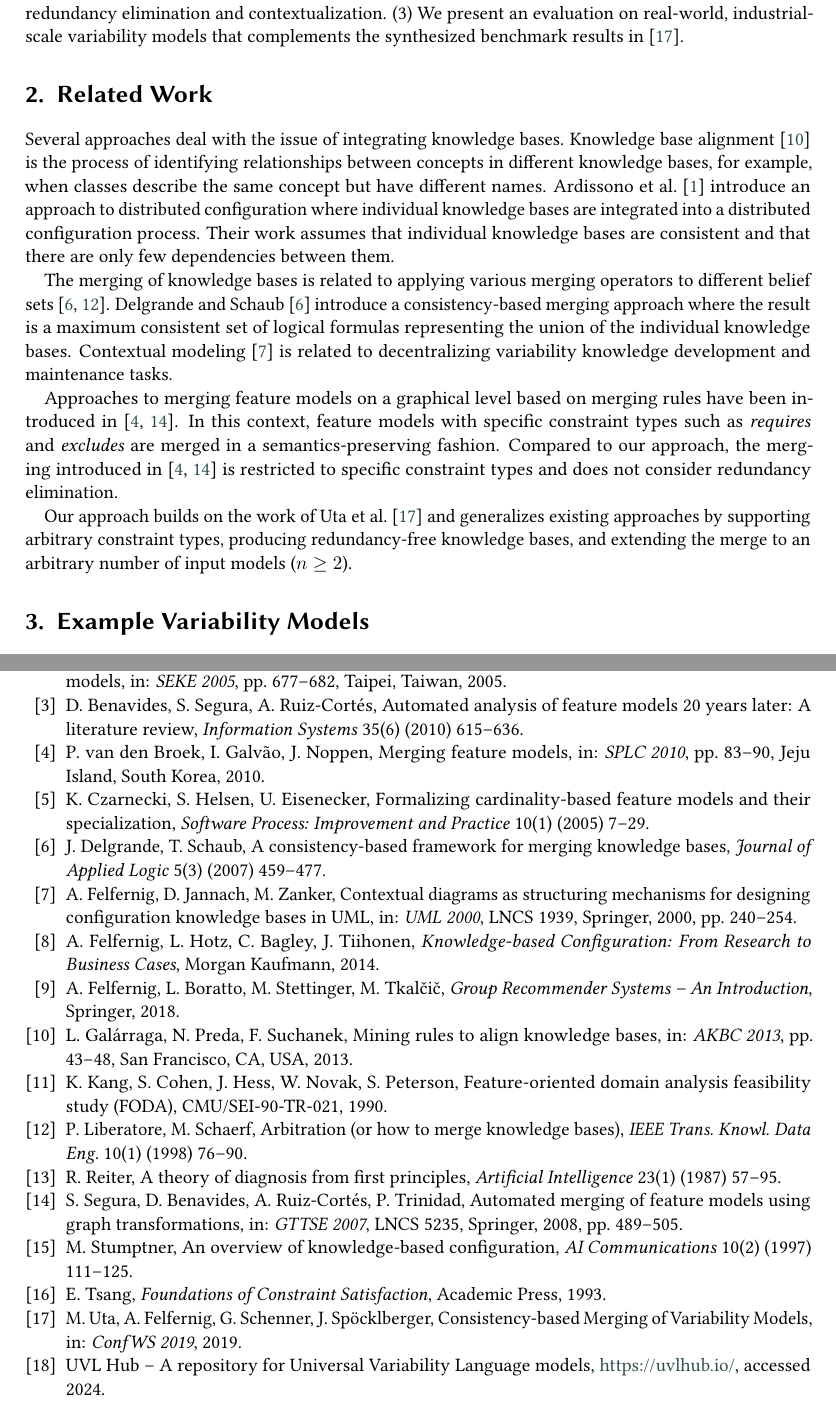
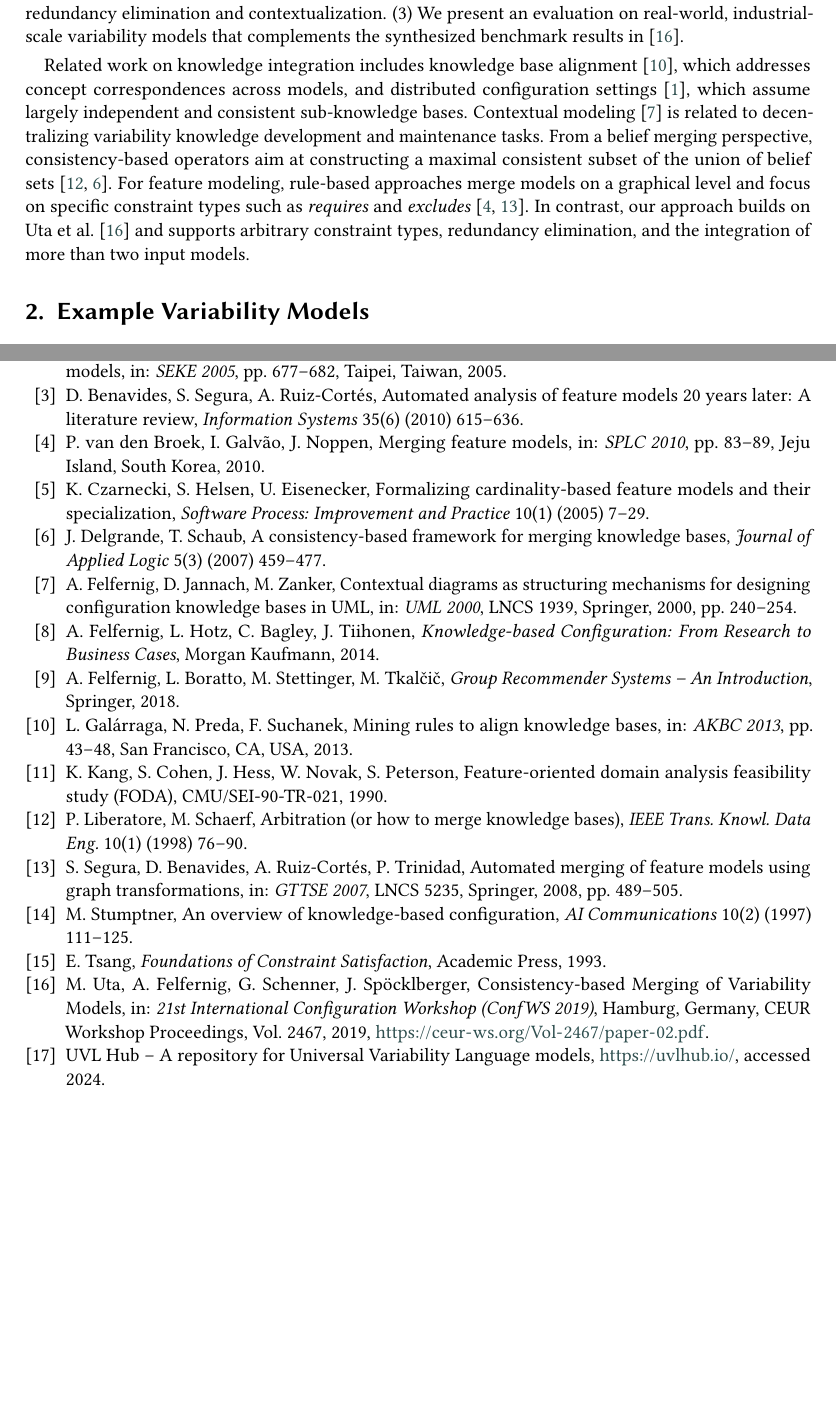
Before and after one commit to karpfenprofessor/uvl_merger, a LaTeX document (app/src/main/resources/paper/latex/paper0917.tex): two parts of pages 2 and 9 of 9 before the commit and two parts of pages 2 and 8 of 8 after it, joined at a grey line, cut so that both start at the same text, the shorter picture padded with empty space. Compiled offline with pdfLaTeX; a LaTeX package or settings file that is missing is left out.

Commit message:
fixed source

```diff
--- a/app/src/main/resources/paper/latex/paper0917.tex
+++ b/app/src/main/resources/paper/latex/paper0917.tex
@@ -46,14 +50,8 @@ In this context, we assume that the knowledge bases to be integrated (1) are con
 
 The contributions of this paper are: (1) We extend the consistency-based merging procedure to support more than two variability models while preserving the original semantics-preservation guarantees. (2) We provide a re-implementation of the extended merge process and analyze its behavior regarding redundancy elimination and contextualization. (3) We present an evaluation on real-world, industrial-scale variability models that complements the synthesized benchmark results in~\cite{Uta2019}.
 
-\section{Related Work}
-Several approaches deal with the issue of integrating knowledge bases. Knowledge base alignment~\cite{Galarraga2013} is the process of identifying relationships between concepts in different knowledge bases, for example, when classes describe the same concept but have different names. Ardissono et al.~\cite{Ardissono2003} introduce an approach to distributed configuration where individual knowledge bases are integrated into a distributed configuration process. Their work assumes that individual knowledge bases are consistent and that there are only few dependencies between them.
-
-The merging of knowledge bases is related to applying various merging operators to different belief sets~\cite{Delgrande2007,Liberatore1998}. Delgrande and Schaub~\cite{Delgrande2007} introduce a consistency-based merging approach where the result is a maximum consistent set of logical formulas representing the union of the individual knowledge bases. Contextual modeling~\cite{Felfernig2000} is related to decentralizing variability knowledge development and maintenance tasks.
-
-Approaches to merging feature models on a graphical level based on merging rules have been introduced in~\cite{Broek2010,Segura2007}. In this context, feature models with specific constraint types such as \textit{requires} and \textit{excludes} are merged in a semantics-preserving fashion. Compared to our approach, the merging introduced in~\cite{Broek2010,Segura2007} is restricted to specific constraint types and does not consider redundancy elimination.
-
-Our approach builds on the work of Uta et al.~\cite{Uta2019} and generalizes existing approaches by supporting arbitrary constraint types, producing redundancy-free knowledge bases, and extending the merge to an arbitrary number of input models ($n \ge 2$).
+\smallskip
+Related work on knowledge integration includes knowledge base alignment~\cite{Galarraga2013}, which addresses concept correspondences across models, and distributed configuration settings~\cite{Ardissono2003}, which assume largely independent and consistent sub-knowledge bases. Contextual modeling~\cite{Felfernig2000} is related to decentralizing variability knowledge development and maintenance tasks. From a belief merging perspective, consistency-based operators aim at constructing a maximal consistent subset of the union of belief sets~\cite{Liberatore1998,Delgrande2007}. For feature modeling, rule-based approaches merge models on a graphical level and focus on specific constraint types such as \emph{requires} and \emph{excludes}~\cite{Broek2010,Segura2007}. In contrast, our approach builds on Uta et al.~\cite{Uta2019} and supports arbitrary constraint types, redundancy elimination, and the integration of more than two input models.
 
 \section{Example Variability Models}
 To illustrate the setting addressed by our merge procedure, we use a
@@ -473,7 +471,7 @@ In future work, we plan to improve the runtime performance of the merge procedur
 \bibitem{Ardissono2003} L. Ardissono, A. Felfernig, G. Friedrich, A. Goy, D. Jannach, G. Petrone, R. Schaefer, M. Zanker, A framework for the development of personalized, distributed web-based configuration systems, \emph{AI Magazine} 24(3) (2003) 93--110.
 \bibitem{Benavides2005} D. Benavides, P. Trinidad, A. Ruiz-Cortés, Using constraint programming to reason on feature models, in: \emph{SEKE 2005}, pp. 677--682, Taipei, Taiwan, 2005.
 \bibitem{Benavides2010} D. Benavides, S. Segura, A. Ruiz-Cortés, Automated analysis of feature models 20 years later: A literature review, \emph{Information Systems} 35(6) (2010) 615--636.
-\bibitem{Broek2010} P. van den Broek, I. Galvão, J. Noppen, Merging feature models, in: \emph{SPLC 2010}, pp. 83--90, Jeju Island, South Korea, 2010.
+\bibitem{Broek2010} P. van den Broek, I. Galvão, J. Noppen, Merging feature models, in: \emph{SPLC 2010}, pp. 83--89, Jeju Island, South Korea, 2010.
 \bibitem{Czarnecki2005} K. Czarnecki, S. Helsen, U. Eisenecker, Formalizing cardinality-based feature models and their specialization, \emph{Software Process: Improvement and Practice} 10(1) (2005) 7--29.
 \bibitem{Delgrande2007} J. Delgrande, T. Schaub, A consistency-based framework for merging knowledge bases, \emph{Journal of Applied Logic} 5(3) (2007) 459--477.
 \bibitem{Felfernig2000} A. Felfernig, D. Jannach, M. Zanker, Contextual diagrams as structuring mechanisms for designing configuration knowledge bases in UML, in: \emph{UML 2000}, LNCS 1939, Springer, 2000, pp. 240--254.
@@ -482,12 +480,11 @@ In future work, we plan to improve the runtime performance of the merge procedur
 \bibitem{Galarraga2013} L. Galárraga, N. Preda, F. Suchanek, Mining rules to align knowledge bases, in: \emph{AKBC 2013}, pp. 43--48, San Francisco, CA, USA, 2013.
 \bibitem{Kang1990} K. Kang, S. Cohen, J. Hess, W. Novak, S. Peterson, Feature-oriented domain analysis feasibility study (FODA), CMU/SEI-90-TR-021, 1990.
 \bibitem{Liberatore1998} P. Liberatore, M. Schaerf, Arbitration (or how to merge knowledge bases), \emph{IEEE Trans. Knowl. Data Eng.} 10(1) (1998) 76--90.
-\bibitem{Reiter1987} R. Reiter, A theory of diagnosis from first principles, \emph{Artificial Intelligence} 23(1) (1987) 57--95.
 \bibitem{Segura2007} S. Segura, D. Benavides, A. Ruiz-Cortés, P. Trinidad, Automated merging of feature models using graph transformations, in: \emph{GTTSE 2007}, LNCS 5235, Springer, 2008, pp. 489--505.
 \bibitem{Stumptner1997} M. Stumptner, An overview of knowledge-based configuration, \emph{AI Communications} 10(2) (1997) 111--125.
 \bibitem{Tsang1993} E. Tsang, \emph{Foundations of Constraint Satisfaction}, Academic Press, 1993.
-\bibitem{Uta2019}M. Uta, A. Felfernig, G. Schenner, J. Sp\"ocklberger,
-Consistency-based Merging of Variability Models, in: \emph{ConfWS 2019}, 2019.
+\bibitem{Uta2019} M. Uta, A. Felfernig, G. Schenner, J. Sp\"ocklberger,
+Consistency-based Merging of Variability Models, in: \emph{21st International Configuration Workshop (ConfWS 2019)}, Hamburg, Germany, CEUR Workshop Proceedings, Vol.~2467, 2019, \url{https://ceur-ws.org/Vol-2467/paper-02.pdf}.
 \bibitem{uvlhub2024} UVL Hub -- A repository for Universal Variability Language models, \url{https://uvlhub.io/}, accessed 2024.
 \end{thebibliography}
 
```
Also changed, not shown: app/src/main/resources/paper/latex/paper0917.tex (8 more changed lines).
